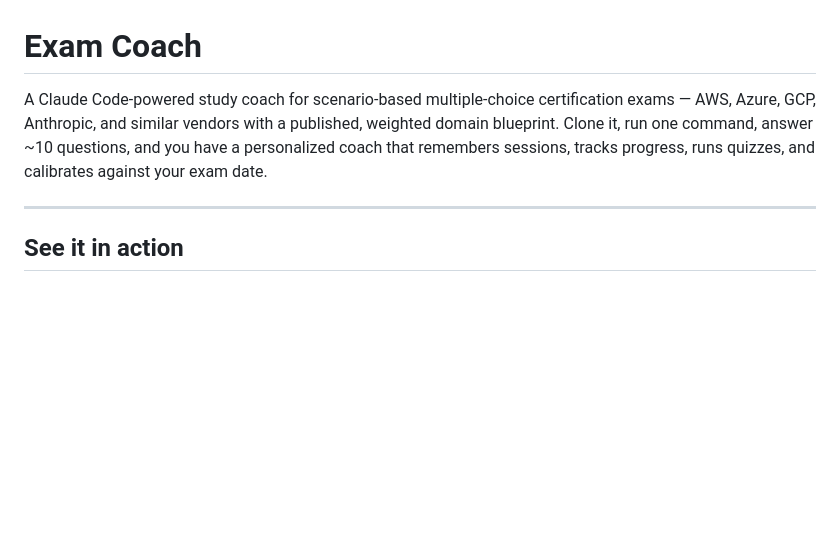
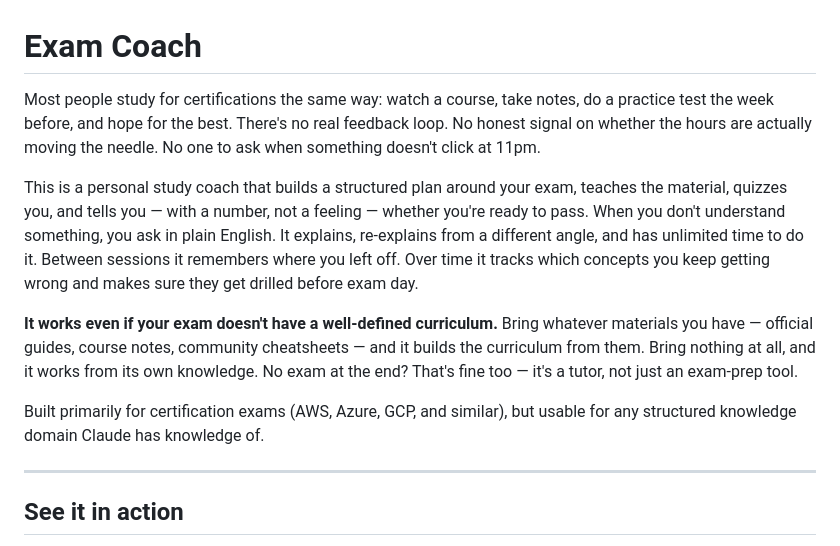
Before and after one commit to cripkd/claude-learning-coach, a Markdown page: README.md, the part around the change. Drawn GitHub-style; blank space fills up the shorter version.

Commit message:
readme.md refactor

```diff
--- a/README.md
+++ b/README.md
@@ -1,6 +1,12 @@
 # Exam Coach
 
-A Claude Code-powered study coach for scenario-based multiple-choice certification exams — AWS, Azure, GCP, Anthropic, and similar vendors with a published, weighted domain blueprint. Clone it, run one command, answer ~10 questions, and you have a personalized coach that remembers sessions, tracks progress, runs quizzes, and calibrates against your exam date.
+Most people study for certifications the same way: watch a course, take notes, do a practice test the week before, and hope for the best. There's no real feedback loop. No honest signal on whether the hours are actually moving the needle. No one to ask when something doesn't click at 11pm.
+
+This is a personal study coach that builds a structured plan around your exam, teaches the material, quizzes you, and tells you — with a number, not a feeling — whether you're ready to pass. When you don't understand something, you ask in plain English. It explains, re-explains from a different angle, and has unlimited time to do it. Between sessions it remembers where you left off. Over time it tracks which concepts you keep getting wrong and makes sure they get drilled before exam day.
+
+**It works even if your exam doesn't have a well-defined curriculum.** Bring whatever materials you have — official guides, course notes, community cheatsheets — and it builds the curriculum from them. Bring nothing at all, and it works from its own knowledge. No exam at the end? That's fine too — it's a tutor, not just an exam-prep tool.
+
+Built primarily for certification exams (AWS, Azure, GCP, and similar), but usable for any structured knowledge domain Claude has knowledge of.
 
 ---
 
```
